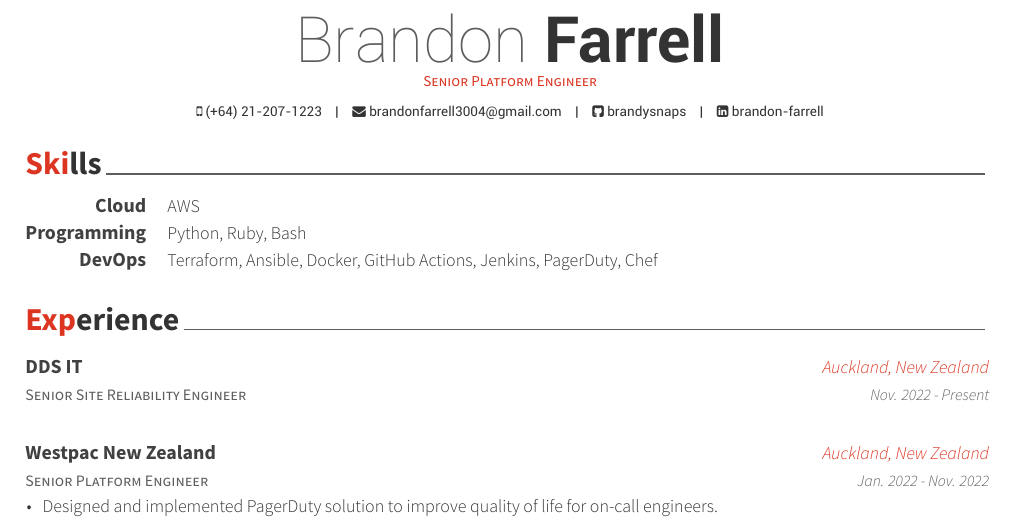
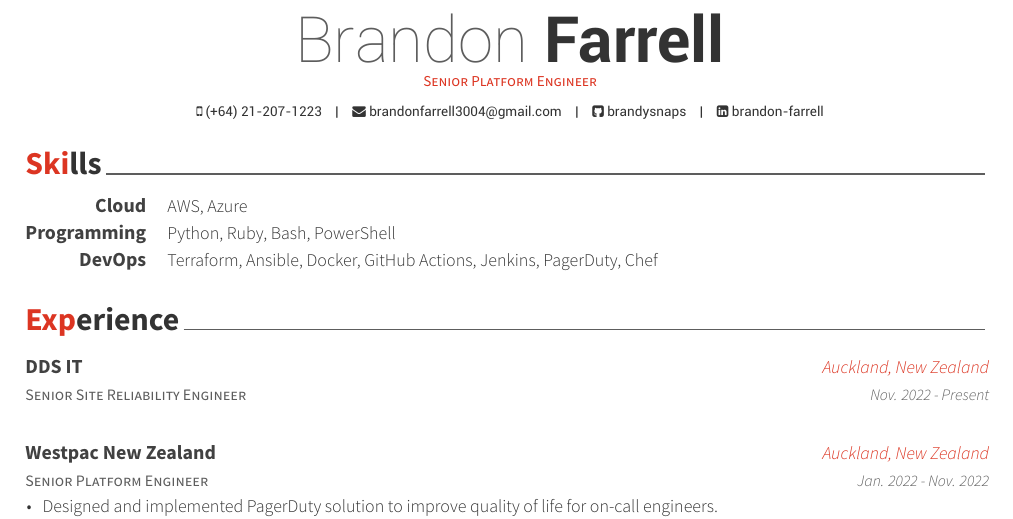
Before and after one commit to brandysnaps/cv, a LaTeX CV (brandon-farrell-cv.tex, which reads cv-sections/skills.tex): part of page 1 of 2, cut so that both start at the same text. Compiled offline with XeLaTeX.

Commit message:
Update skills.tex

```diff
--- a/cv-sections/skills.tex
+++ b/cv-sections/skills.tex
@@ -14,13 +14,13 @@
 
 \cvskill
 {Cloud} % Category
-{AWS} % Skills
+{AWS, Azure} % Skills
 
 %------------------------------------------------
 
 \cvskill
 {Programming} % Category
-{Python, Ruby, Bash} % Skills
+{Python, Ruby, Bash, PowerShell} % Skills
 
 %------------------------------------------------
 
```
